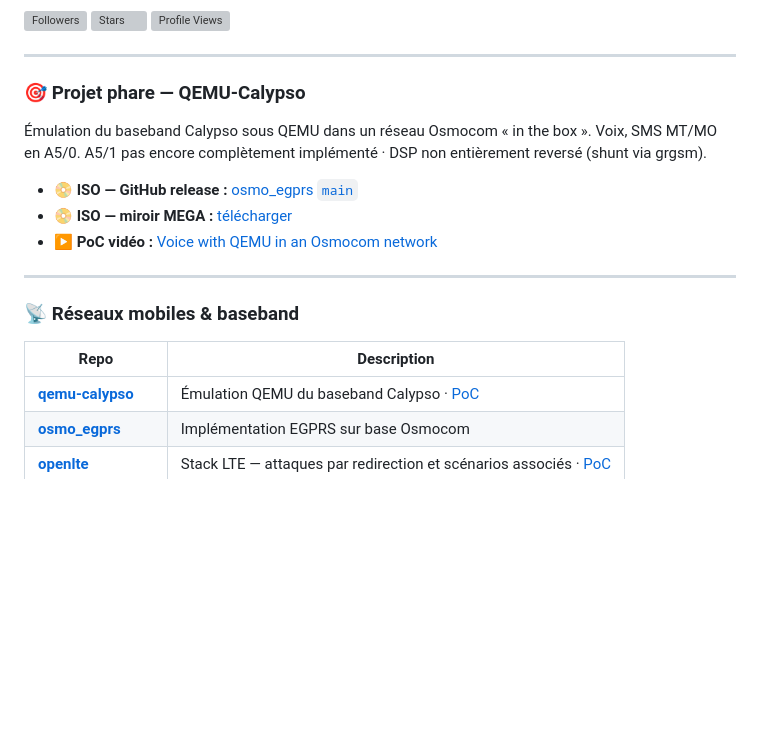
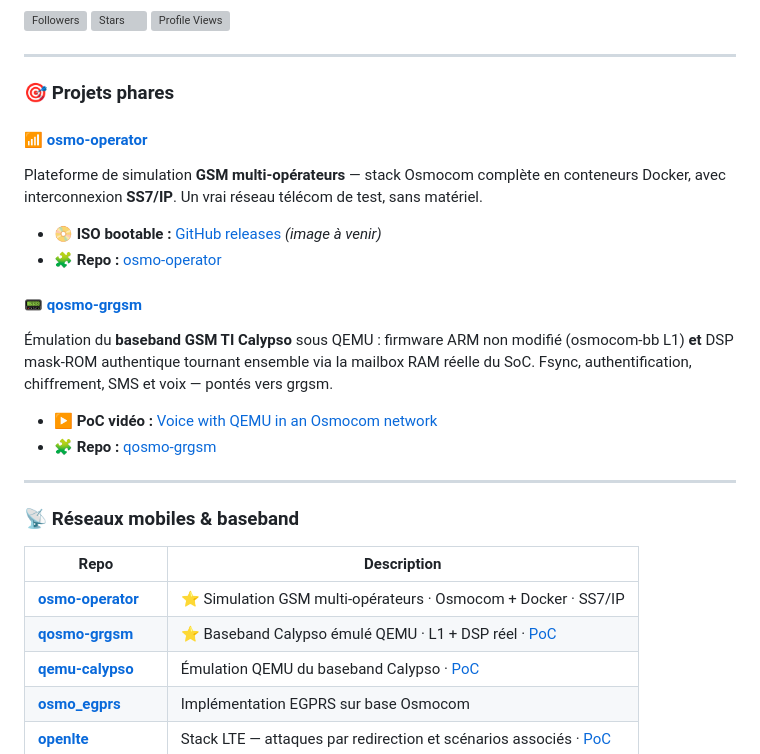
Before and after one commit to bbaranoff/bbaranoff, a Markdown page: README.md, the part around the change. Rendered like a GitHub page; blank space fills up the shorter version; grey boxes are pictures that could not be loaded.

Commit message:
Profile: feature osmo-operator & qosmo-grgsm as flagship repos
Replace the QEMU-Calypso flagship block with the two current
flagships (osmo-operator: multi-operator GSM sim, Osmocom+Docker,
SS7/IP; qosmo-grgsm: Calypso baseband under QEMU, L1 + real DSP)
and pin both to the top of the baseband repo table.

Co-Authored-By: Claude Opus 4.8 <noreply@anthropic.com>
Claude-Session: https://claude.ai/code/session_0199YyJdz51Sw9meivjfZ5Dz

```diff
--- a/README.md
+++ b/README.md
@@ -24,14 +24,21 @@ Code terrain, preuves techniques, implémentations réelles.
 
 ---
 
-### 🎯 Projet phare — QEMU-Calypso
+### 🎯 Projets phares
 
-Émulation du baseband Calypso sous QEMU dans un réseau Osmocom « in the box ». Voix, SMS MT/MO en A5/0.
-A5/1 pas encore complètement implémenté · DSP non entièrement reversé (shunt via grgsm).
+#### 📶 [osmo-operator](https://github.com/bbaranoff/osmo-operator)
 
-- 📀 **ISO — GitHub release :** [osmo_egprs `main`](https://github.com/bbaranoff/osmo_egprs/releases/tag/main)
-- 📀 **ISO — miroir MEGA :** [télécharger](https://mega.nz/file/TSRWkazb#jen3dGoMkrV_83kX0TgeCMTT9bjkxFCDp9ctUXQQkDU)
+Plateforme de simulation **GSM multi-opérateurs** — stack Osmocom complète en conteneurs Docker, avec interconnexion **SS7/IP**. Un vrai réseau télécom de test, sans matériel.
+
+- 📀 **ISO bootable :** [GitHub releases](https://github.com/bbaranoff/osmo-operator/releases) *(image à venir)*
+- 🧩 **Repo :** [osmo-operator](https://github.com/bbaranoff/osmo-operator)
+
+#### 📟 [qosmo-grgsm](https://github.com/bbaranoff/qosmo-grgsm)
+
+Émulation du **baseband GSM TI Calypso** sous QEMU : firmware ARM non modifié (osmocom-bb L1) **et** DSP mask-ROM authentique tournant ensemble via la mailbox RAM réelle du SoC. Fsync, authentification, chiffrement, SMS et voix — pontés vers grgsm.
+
 - ▶️ **PoC vidéo :** [Voice with QEMU in an Osmocom network](https://www.youtube.com/watch?v=30LJZB8Wxbk)
+- 🧩 **Repo :** [qosmo-grgsm](https://github.com/bbaranoff/qosmo-grgsm)
 
 ---
 
@@ -39,6 +46,8 @@ A5/1 pas encore complètement implémenté · DSP non entièrement reversé (shu
 
 | Repo | Description |
 |---|---|
+| [**osmo-operator**](https://github.com/bbaranoff/osmo-operator) | ⭐ Simulation GSM multi-opérateurs · Osmocom + Docker · SS7/IP |
+| [**qosmo-grgsm**](https://github.com/bbaranoff/qosmo-grgsm) | ⭐ Baseband Calypso émulé QEMU · L1 + DSP réel · [PoC](https://youtu.be/30LJZB8Wxbk?si=O3CCL5zlHTd3lZrQ) |
 | [**qemu-calypso**](https://github.com/bbaranoff/qemu-calypso) | Émulation QEMU du baseband Calypso · [PoC](https://youtu.be/30LJZB8Wxbk?si=O3CCL5zlHTd3lZrQ) |
 | [**osmo_egprs**](https://github.com/bbaranoff/osmo_egprs) | Implémentation EGPRS sur base Osmocom |
 | [**openlte**](https://github.com/bbaranoff/openlte) | Stack LTE — attaques par redirection et scénarios associés · [PoC](https://youtu.be/VJNy2I-ZTfs?si=G8Y4kRbPDJtwTbqB) |
```
